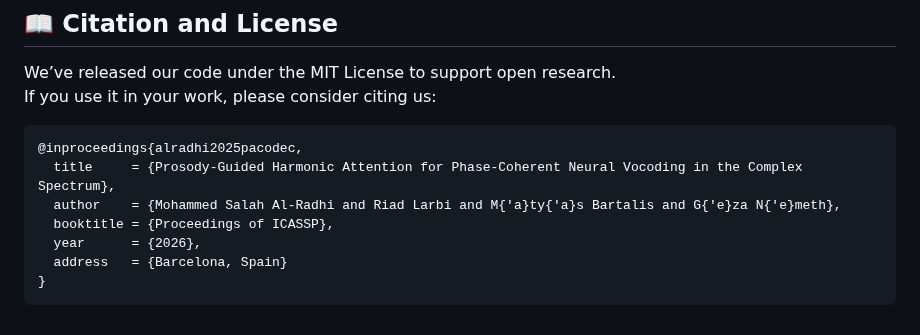
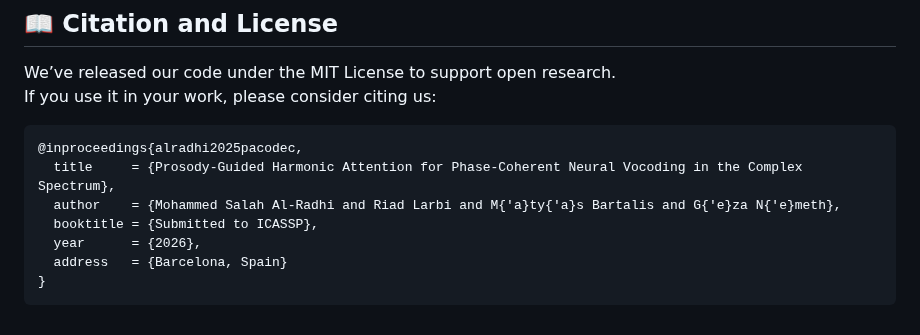
Before and after one commit to malradhi/PACodec, a Markdown page: README.md, the part around the change. Drawn GitHub-style.

```diff
--- a/README.md
+++ b/README.md
@@ -181,7 +181,7 @@ If you use it in your work, please consider citing us:
 @inproceedings{alradhi2025pacodec,
   title     = {Prosody-Guided Harmonic Attention for Phase-Coherent Neural Vocoding in the Complex Spectrum},
   author    = {Mohammed Salah Al-Radhi and Riad Larbi and M{'a}ty{'a}s Bartalis and G{'e}za N{'e}meth},
-  booktitle = {Proceedings of ICASSP},
+  booktitle = {Submitted to ICASSP},
   year      = {2026},
   address   = {Barcelona, Spain}
 }
```
